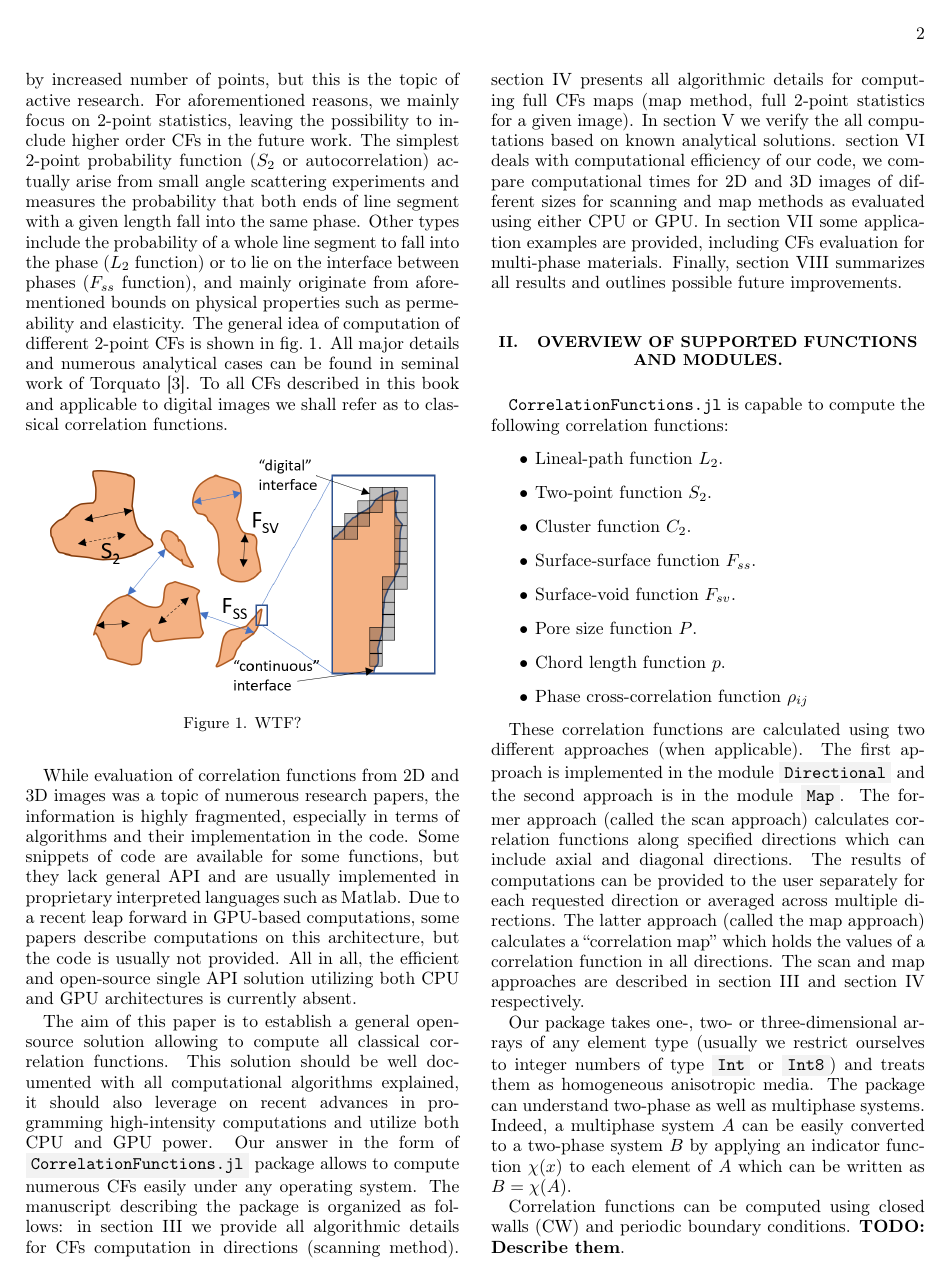
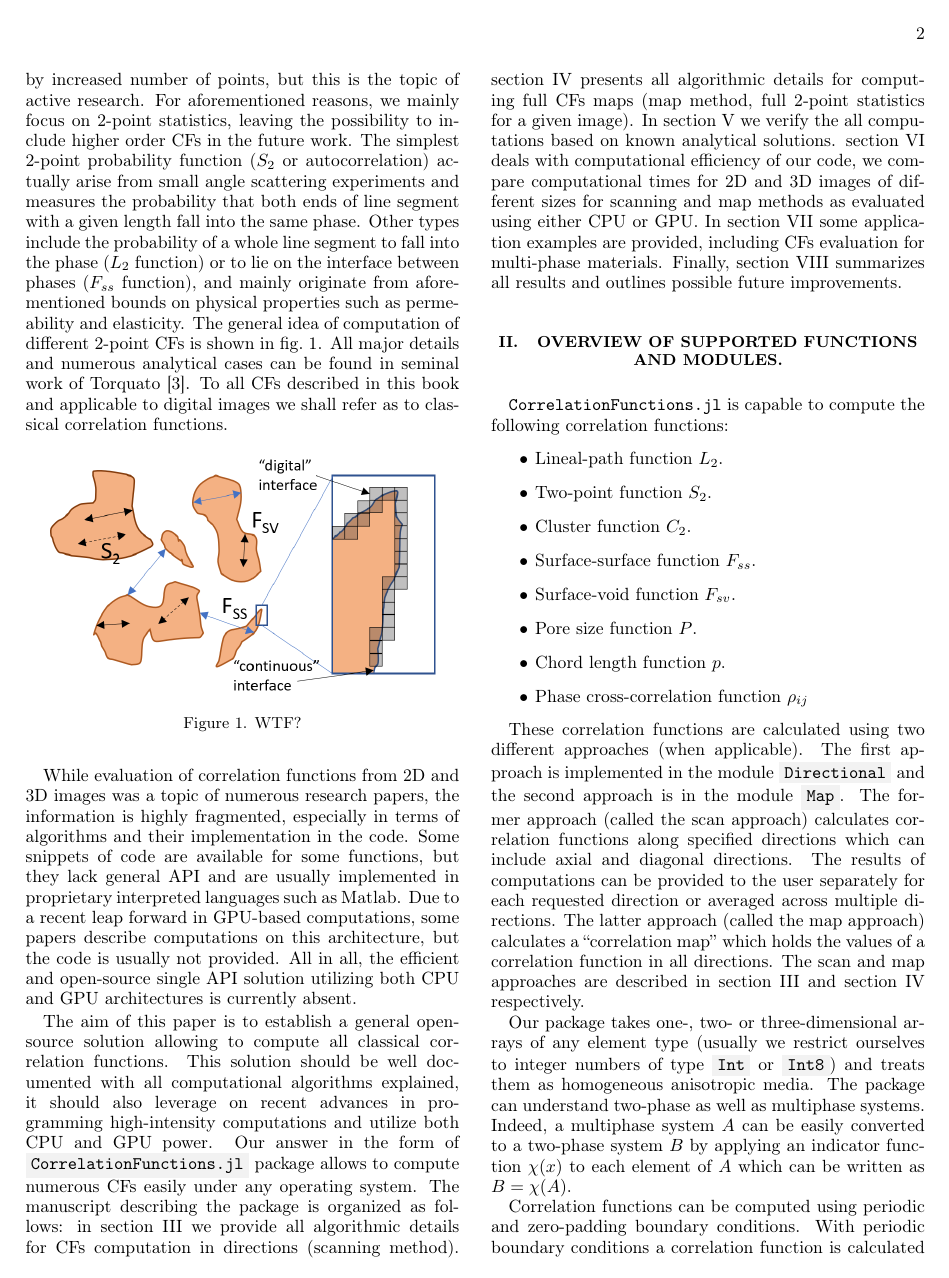
Before and after one commit to fatimp/correlation-function-paper, a LaTeX paper (paper-correlations.tex): page 2 of 10. Compiled offline with pdfLaTeX.

Commit message:
Try to explain what periodic/non-periodic boundary conditions are

```diff
--- a/paper-correlations.tex
+++ b/paper-correlations.tex
@@ -212,5 +212,6 @@ understand two-phase as well as multiphase systems. Indeed, a multiphase system
 $A$ can be easily converted to a two-phase system $B$ by applying an indicator
 function $\chi(x)$ to each element of $A$ which can be written as $B = \chi(A)$.
 
-Correlation functions can be computed using closed walls (CW) and periodic
-boundary conditions. \textbf{TODO: Describe them}.
+Correlation functions can be computed using periodic and zero-padding boundary
+conditions. With periodic boundary conditions a correlation function is
+calculated as if the input array were periodically extended to infinity,
```
Also changed, not shown: paper-correlations.tex (5 more changed lines).
